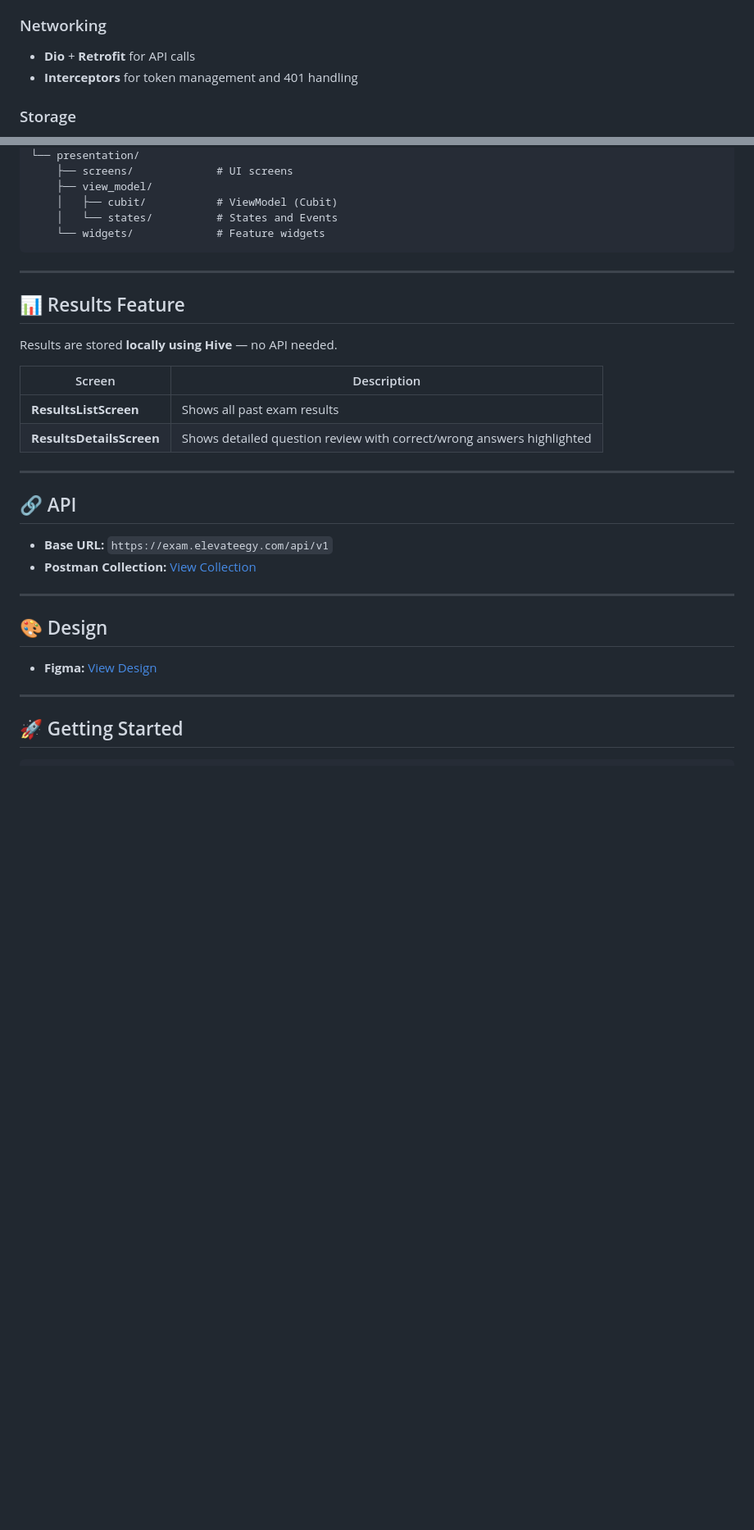
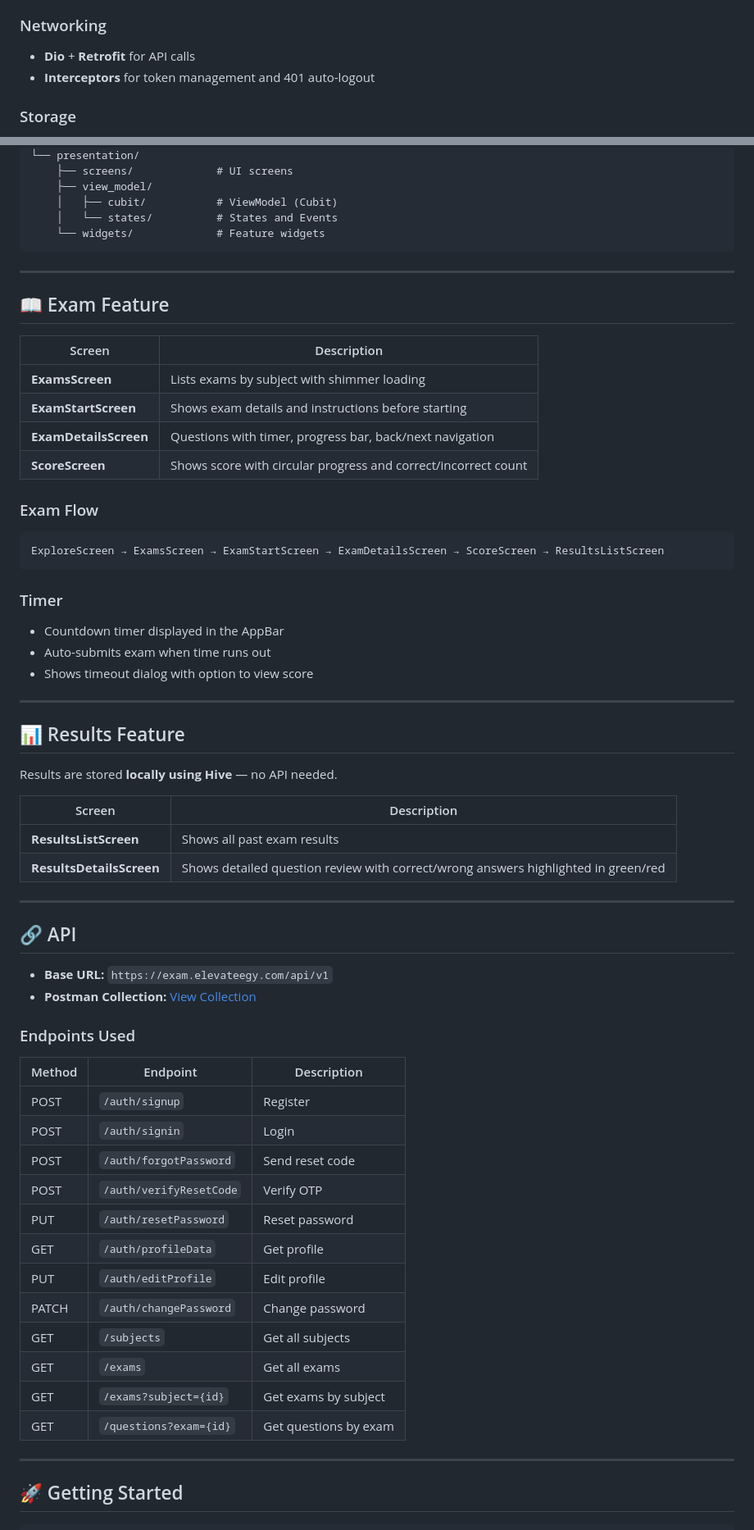
Before and after one commit to abanoub6/online-exam-app, a Markdown page: README.md, 2 parts joined by grey strips. Shown at 82% size. Rendered like a GitHub page; blank space fills up the shorter version.

Commit message:
Enhance README with exam features and details
Updated README to include new exam features and improved descriptions.

````diff
--- a/README.md
+++ b/README.md
@@ -32,7 +34,7 @@ A comprehensive online examination mobile application built with Flutter, enabli
 
 ### Networking
 - **Dio** + **Retrofit** for API calls
-- **Interceptors** for token management and 401 handling
+- **Interceptors** for token management and 401 auto-logout
 
 ### Storage
 - **Flutter Secure Storage** — for token and remember me
@@ -97,6 +100,27 @@ feature/
 
 ---
 
+## 📖 Exam Feature
+
+| Screen | Description |
+|---|---|
+| **ExamsScreen** | Lists exams by subject with shimmer loading |
+| **ExamStartScreen** | Shows exam details and instructions before starting |
+| **ExamDetailsScreen** | Questions with timer, progress bar, back/next navigation |
+| **ScoreScreen** | Shows score with circular progress and correct/incorrect count |
+
+### Exam Flow
+```
+ExploreScreen → ExamsScreen → ExamStartScreen → ExamDetailsScreen → ScoreScreen → ResultsListScreen
+```
+
+### Timer
+- Countdown timer displayed in the AppBar
+- Auto-submits exam when time runs out
+- Shows timeout dialog with option to view score
+
+---
+
 ## 📊 Results Feature
 
 Results are stored **locally using Hive** — no API needed.
@@ -104,7 +128,7 @@ Results are stored **locally using Hive** — no API needed.
 | Screen | Description |
 |---|---|
 | **ResultsListScreen** | Shows all past exam results |
-| **ResultsDetailsScreen** | Shows detailed question review with correct/wrong answers highlighted |
+| **ResultsDetailsScreen** | Shows detailed question review with correct/wrong answers highlighted in green/red |
 
 ---
 
@@ -113,11 +137,22 @@ Results are stored **locally using Hive** — no API needed.
 - **Base URL:** `https://exam.elevateegy.com/api/v1`
 - **Postman Collection:** [View Collection](https://documenter.getpostman.com/view/5709532/2sAXxMfYUf)
 
----
+### Endpoints Used
 
-## 🎨 Design
-
-- **Figma:** [View Design](https://www.figma.com/design/xQqC79GT8hoJ2NFKGaBiRM/Online-exam--Copy-?node-id=23-2962&t=gn6MOfCErXsRVYGH-0)
+| Method | Endpoint | Description |
+|---|---|---|
+| POST | `/auth/signup` | Register |
+| POST | `/auth/signin` | Login |
+| POST | `/auth/forgotPassword` | Send reset code |
+| POST | `/auth/verifyResetCode` | Verify OTP |
+| PUT | `/auth/resetPassword` | Reset password |
+| GET | `/auth/profileData` | Get profile |
+| PUT | `/auth/editProfile` | Edit profile |
+| PATCH | `/auth/changePassword` | Change password |
+| GET | `/subjects` | Get all subjects |
+| GET | `/exams` | Get all exams |
+| GET | `/exams?subject={id}` | Get exams by subject |
+| GET | `/questions?exam={id}` | Get questions by exam |
 
 ---
 
````
Also changed, not shown: other parts of README.md (+5 -2 lines).
